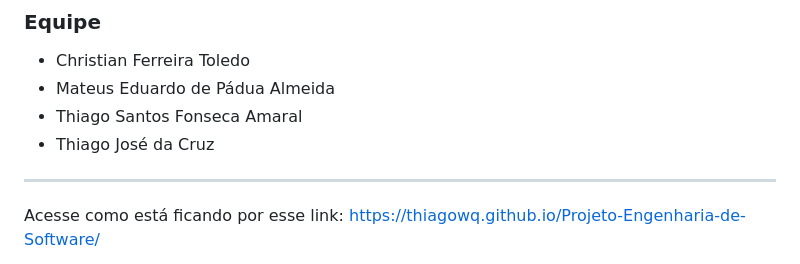
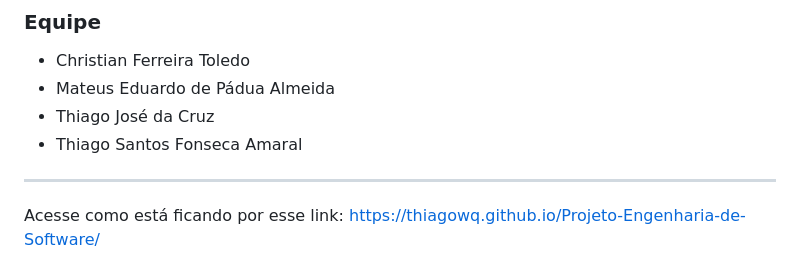
Before and after one commit to thiagowq/Projeto-Engenharia-de-Software, a Markdown page: README.md, the part around the change. Rendered like a GitHub page.

```diff
--- a/README.md
+++ b/README.md
@@ -55,8 +55,9 @@ A inativação (exclusão lógica) é o padrão para preservar o histórico, sen
 
 * Christian Ferreira Toledo
 * Mateus Eduardo de Pádua Almeida
+* Thiago José da Cruz
 * Thiago Santos Fonseca Amaral
-* Thiago José da Cruz
+
 
 ---
 Acesse como está ficando por esse link: https://thiagowq.github.io/Projeto-Engenharia-de-Software/
```
